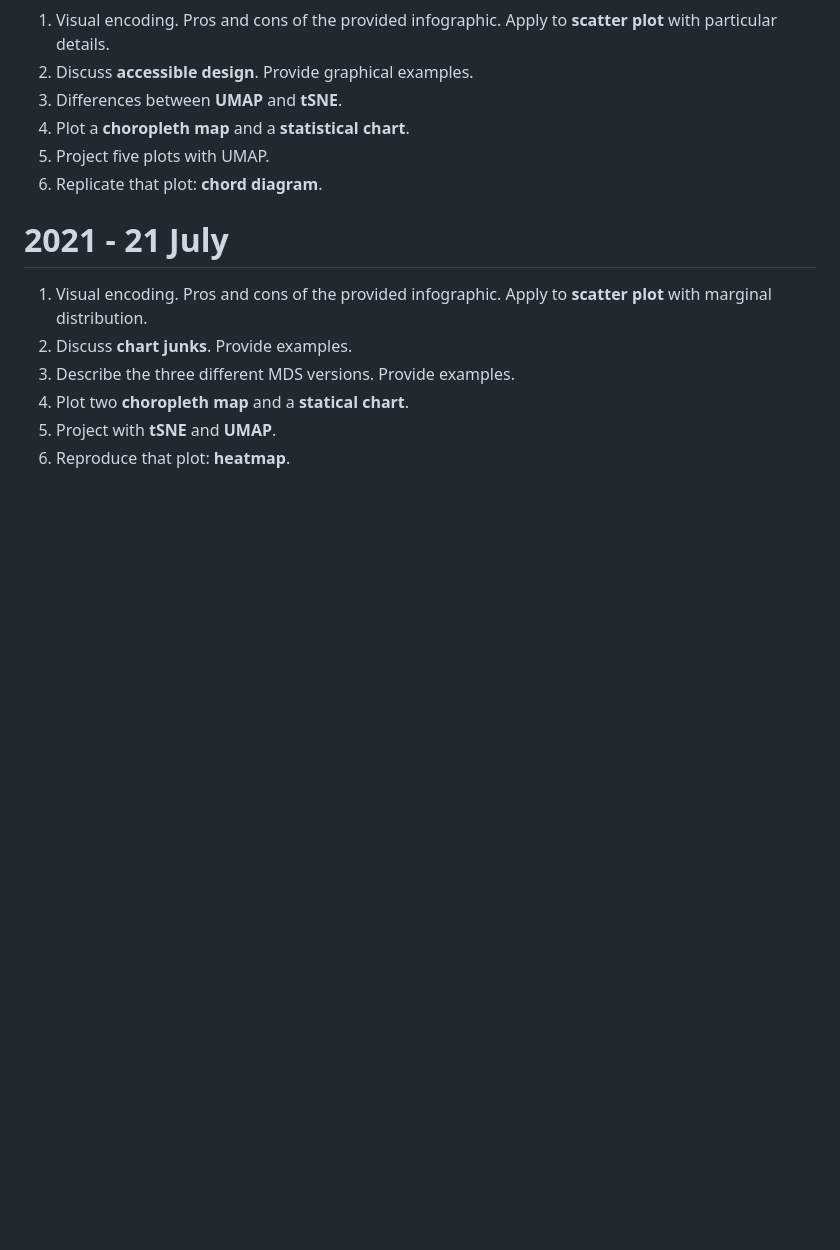
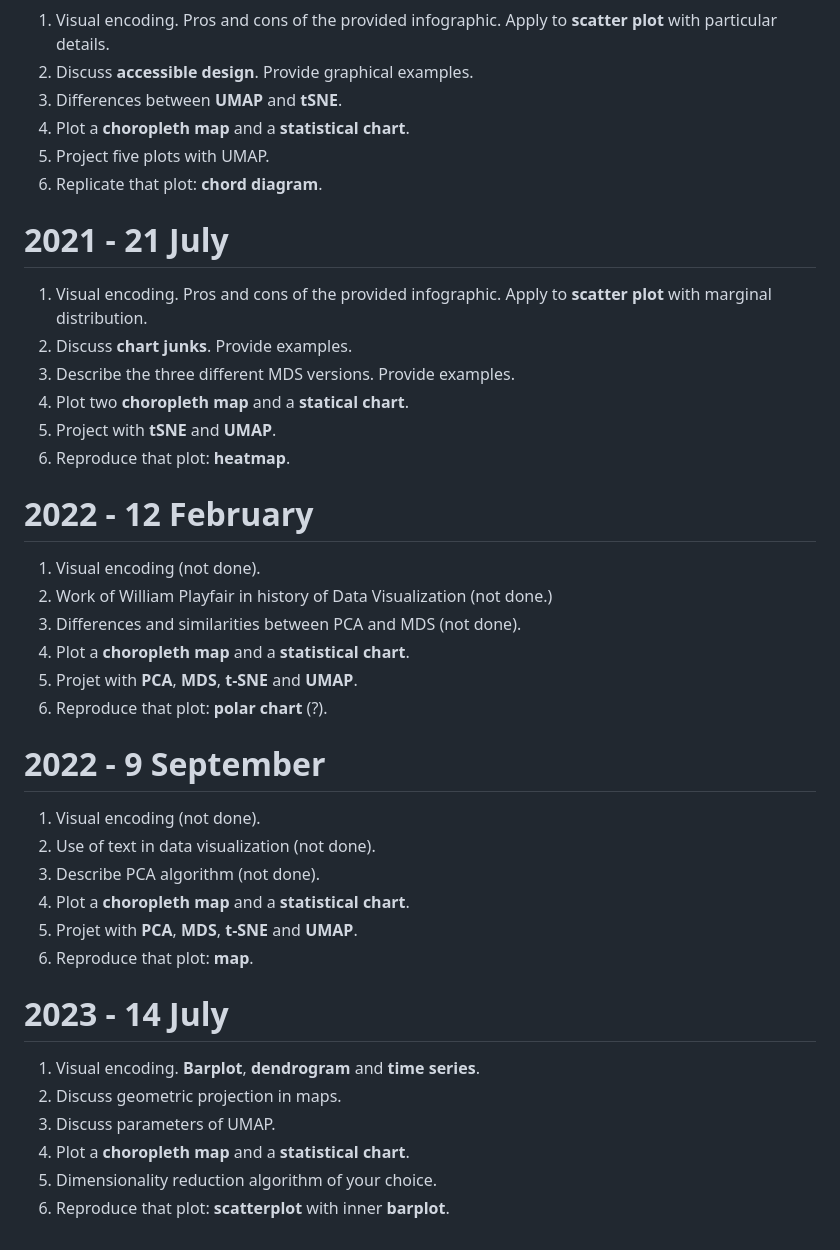
Before and after one commit to cassolseba/data-visualization-lab, a Markdown page: README.MD, the part around the change. GitHub-like rendering; blank space fills up the shorter version.

```diff
--- a/README.MD
+++ b/README.MD
@@ -72,3 +72,27 @@
 4. Plot two **choropleth map** and a **statical chart**.
 5. Project with **tSNE** and **UMAP**.
 6. Reproduce that plot: **heatmap**.
+
+# 2022 - 12 February
+1. Visual encoding (not done).
+2. Work of William Playfair in history of Data Visualization (not done.)
+3. Differences and similarities between PCA and MDS (not done).
+4. Plot a **choropleth map** and a **statistical chart**.
+5. Projet with **PCA**, **MDS**, **t-SNE** and **UMAP**.
+6. Reproduce that plot: **polar chart** (?).
+
+# 2022 - 9 September
+1. Visual encoding (not done).
+2. Use of text in data visualization (not done).
+3. Describe PCA algorithm (not done).
+4. Plot a **choropleth map** and a **statistical chart**.
+5. Projet with **PCA**, **MDS**, **t-SNE** and **UMAP**.
+6. Reproduce that plot: **map**.
+
+# 2023 - 14 July
+1. Visual encoding. **Barplot**, **dendrogram** and **time series**.
+2. Discuss geometric projection in maps.
+3. Discuss parameters of UMAP.
+4. Plot a **choropleth map** and a **statistical chart**.
+5. Dimensionality reduction algorithm of your choice.
+6. Reproduce that plot: **scatterplot** with inner **barplot**.
```
